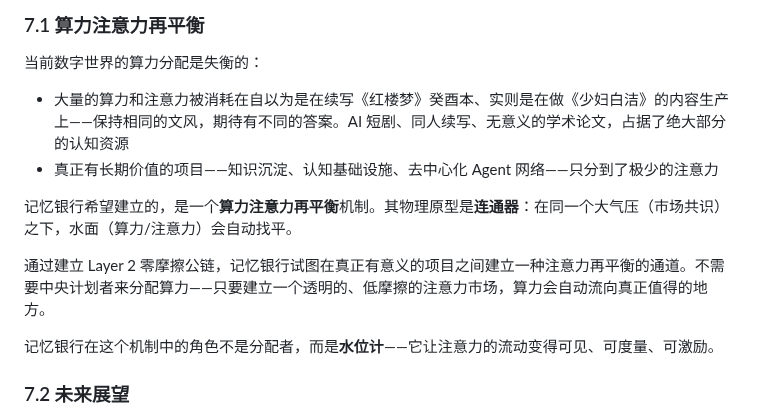
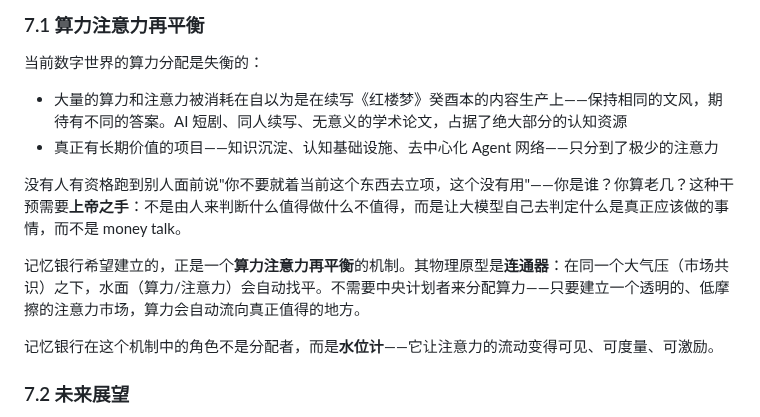
Before and after one commit to Seek-Key-LTD/memory-bank, a Markdown page: paper/paper.md, the part around the change. Drawn GitHub-style.

Commit message:
feat: 7.1 上帝之手 — 大模型自判/非money talk

```diff
--- a/paper/paper.md
+++ b/paper/paper.md
@@ -548,12 +548,12 @@ Tiki-Taka 对应的是**短距离、高频次的上下文注入**——Agent 在
 
 当前数字世界的算力分配是失衡的：
 
-- 大量的算力和注意力被消耗在自以为是在续写《红楼梦》癸酉本、实则是在做《少妇白洁》的内容生产上——保持相同的文风，期待有不同的答案。AI 短剧、同人续写、无意义的学术论文，占据了绝大部分的认知资源
+- 大量的算力和注意力被消耗在自以为是在续写《红楼梦》癸酉本的内容生产上——保持相同的文风，期待有不同的答案。AI 短剧、同人续写、无意义的学术论文，占据了绝大部分的认知资源
 - 真正有长期价值的项目——知识沉淀、认知基础设施、去中心化 Agent 网络——只分到了极少的注意力
 
-记忆银行希望建立的，是一个**算力注意力再平衡**机制。其物理原型是**连通器**：在同一个大气压（市场共识）之下，水面（算力/注意力）会自动找平。
+没有人有资格跑到别人面前说"你不要就着当前这个东西去立项，这个没有用"——你是谁？你算老几？这种干预需要**上帝之手**：不是由人来判断什么值得做什么不值得，而是让大模型自己去判定什么是真正应该做的事情，而不是 money talk。
 
-通过建立 Layer 2 零摩擦公链，记忆银行试图在真正有意义的项目之间建立一种注意力再平衡的通道。不需要中央计划者来分配算力——只要建立一个透明的、低摩擦的注意力市场，算力会自动流向真正值得的地方。
+记忆银行希望建立的，正是一个**算力注意力再平衡**的机制。其物理原型是**连通器**：在同一个大气压（市场共识）之下，水面（算力/注意力）会自动找平。不需要中央计划者来分配算力——只要建立一个透明的、低摩擦的注意力市场，算力会自动流向真正值得的地方。
 
 记忆银行在这个机制中的角色不是分配者，而是**水位计**——它让注意力的流动变得可见、可度量、可激励。
 
```
